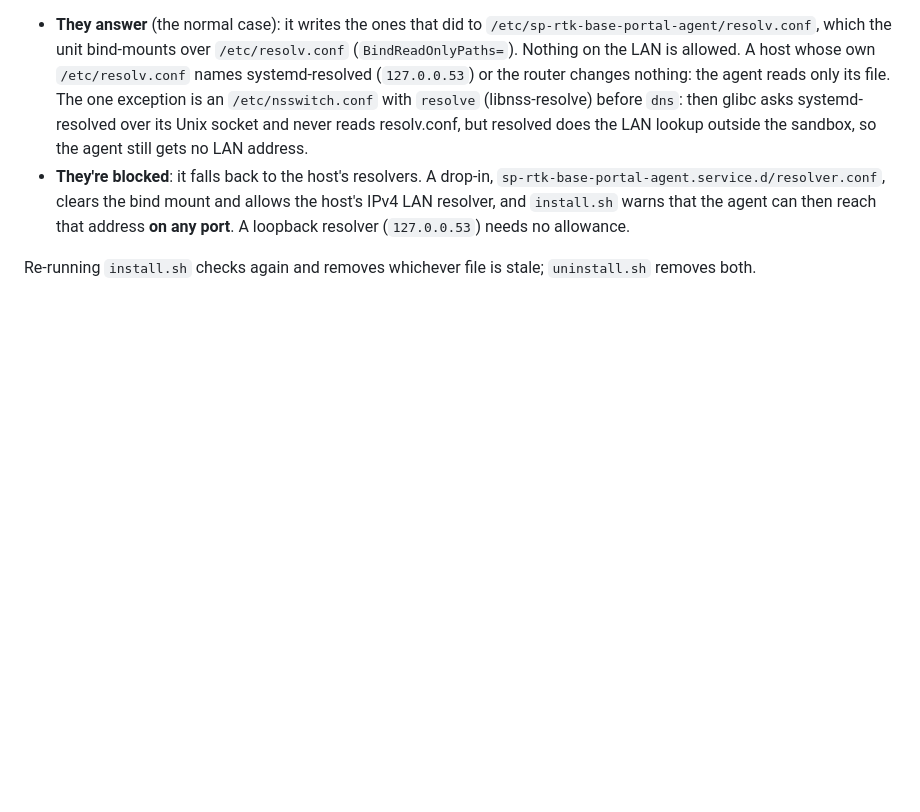
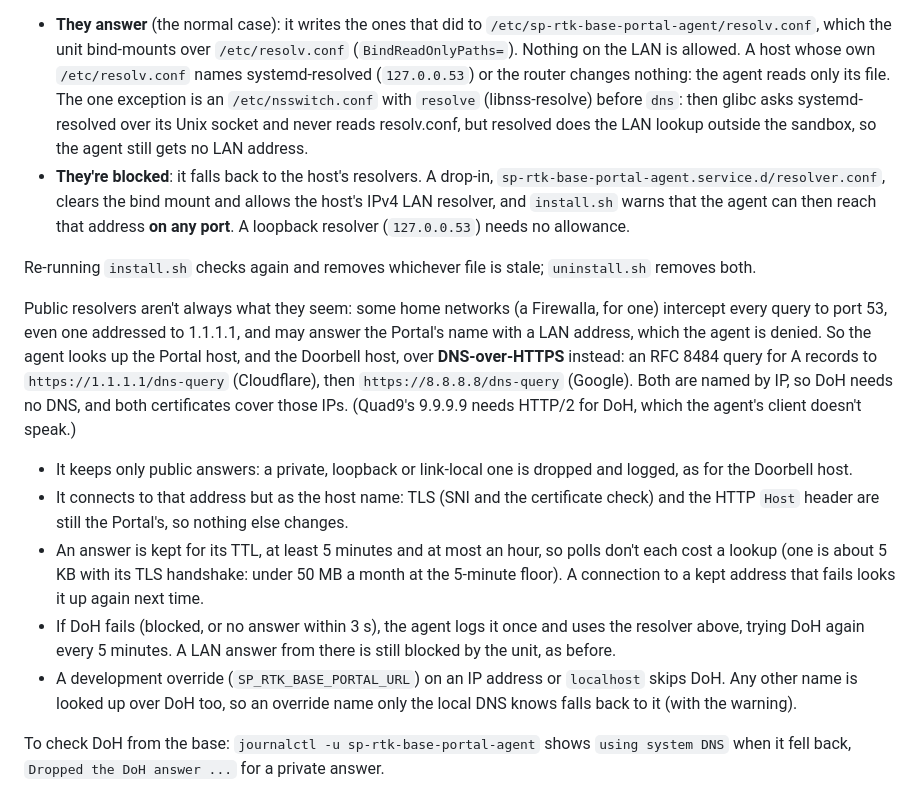
Before and after one commit to rodenj1/sp-rtk-base, a Markdown page: deploy/README.md, the part around the change. GitHub-like rendering; blank space fills up the shorter version.

Commit message:
docs(portal-agent): describe the agent's DNS-over-HTTPS lookups
Refs rodenj1/rtk_development#82

Co-Authored-By: Claude Opus 5.5 <noreply@anthropic.com>

```diff
--- a/deploy/README.md
+++ b/deploy/README.md
@@ -102,3 +102,34 @@ override with `PORTAL_AGENT_PUBLIC_DNS`) answer from this host:
 
 Re-running `install.sh` checks again and removes whichever file is stale;
 `uninstall.sh` removes both.
+
+Public resolvers aren't always what they seem: some home networks (a
+Firewalla, for one) intercept every query to port 53, even one addressed
+to 1.1.1.1, and may answer the Portal's name with a LAN address, which the
+agent is denied. So the agent looks up the Portal host, and the Doorbell
+host, over **DNS-over-HTTPS** instead: an RFC 8484 query for A records to
+`https://1.1.1.1/dns-query` (Cloudflare), then `https://8.8.8.8/dns-query`
+(Google). Both are named by IP, so DoH needs no DNS, and both certificates
+cover those IPs. (Quad9's 9.9.9.9 needs HTTP/2 for DoH, which the agent's
+client doesn't speak.)
+
+- It keeps only public answers: a private, loopback or link-local one is
+  dropped and logged, as for the Doorbell host.
+- It connects to that address but as the host name: TLS (SNI and the
+  certificate check) and the HTTP `Host` header are still the Portal's, so
+  nothing else changes.
+- An answer is kept for its TTL, at least 5 minutes and at most an hour,
+  so polls don't each cost a lookup (one is about 5 KB with its TLS
+  handshake: under 50 MB a month at the 5-minute floor). A connection to a kept address that fails
+  looks it up again next time.
+- If DoH fails (blocked, or no answer within 3 s), the agent logs it once
+  and uses the resolver above, trying DoH again every 5 minutes. A LAN
+  answer from there is still blocked by the unit, as before.
+- A development override (`SP_RTK_BASE_PORTAL_URL`) on an IP address or
+  `localhost` skips DoH. Any other name is looked up over DoH too, so an
+  override name only the local DNS knows falls back to it (with the
+  warning).
+
+To check DoH from the base: `journalctl -u sp-rtk-base-portal-agent`
+shows `using system DNS` when it fell back, `Dropped the DoH answer ...`
+for a private answer.
```
Also changed, not shown: CHANGELOG.md (+8 -0 lines), CONTEXT.md (+2 -1 lines).
